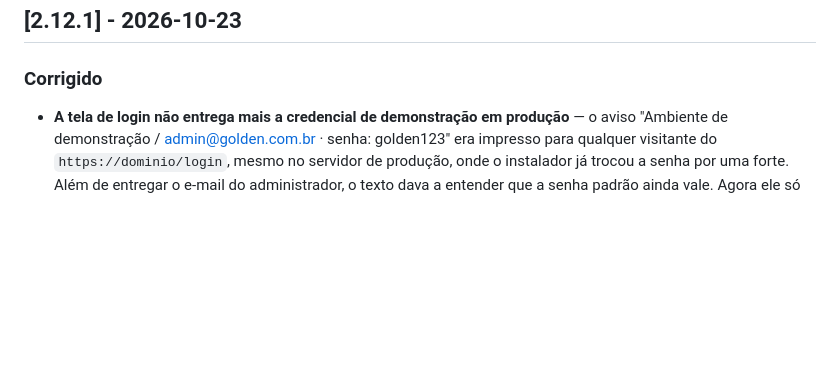
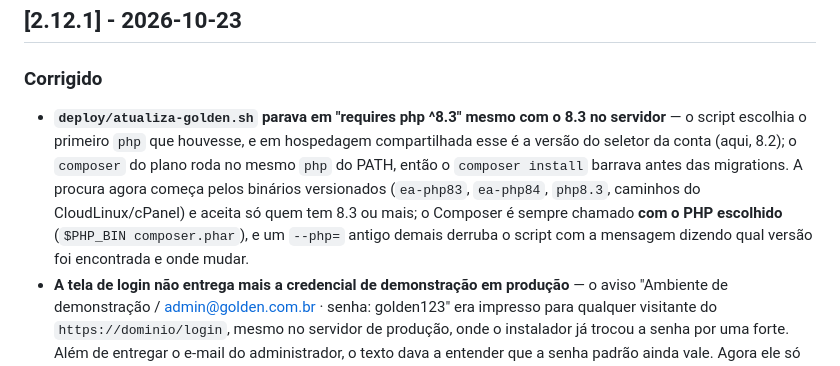
Before and after one commit to kdkhost/GOLDENRASTREAMENTO, a Markdown page: CHANGELOG.md, the part around the change. Drawn GitHub-style; blank space fills up the shorter version.

Commit message:
changelog: anota a correção do atualiza-golden.sh na 2.12.1

```diff
--- a/CHANGELOG.md
+++ b/CHANGELOG.md
@@ -6,6 +6,14 @@ Todo o registro de mudanças notáveis deste projeto. O formato segue
 ## [2.12.1] - 2026-10-23
 
 ### Corrigido
+- **`deploy/atualiza-golden.sh` parava em "requires php ^8.3" mesmo com o 8.3 no
+  servidor** — o script escolhia o primeiro `php` que houvesse, e em hospedagem
+  compartilhada esse é a versão do seletor da conta (aqui, 8.2); o `composer` do plano
+  roda no mesmo `php` do PATH, então o `composer install` barrava antes das migrations.
+  A procura agora começa pelos binários versionados (`ea-php83`, `ea-php84`, `php8.3`,
+  caminhos do CloudLinux/cPanel) e aceita só quem tem 8.3 ou mais; o Composer é sempre
+  chamado **com o PHP escolhido** (`$PHP_BIN composer.phar`), e um `--php=` antigo demais
+  derruba o script com a mensagem dizendo qual versão foi encontrada e onde mudar.
 - **A tela de login não entrega mais a credencial de demonstração em produção** — o aviso
   "Ambiente de demonstração / admin@golden.com.br · senha: golden123" era impresso para
   qualquer visitante do `https://dominio/login`, mesmo no servidor de produção, onde o
```
